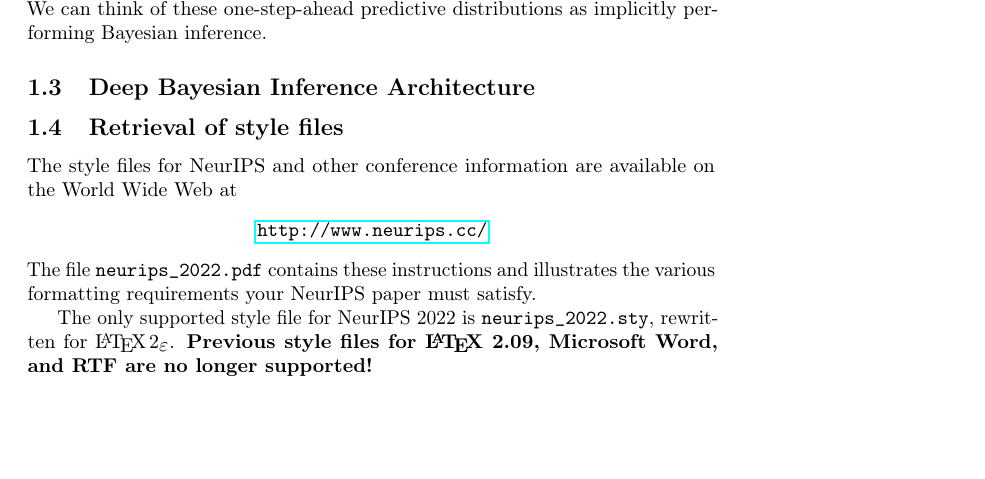
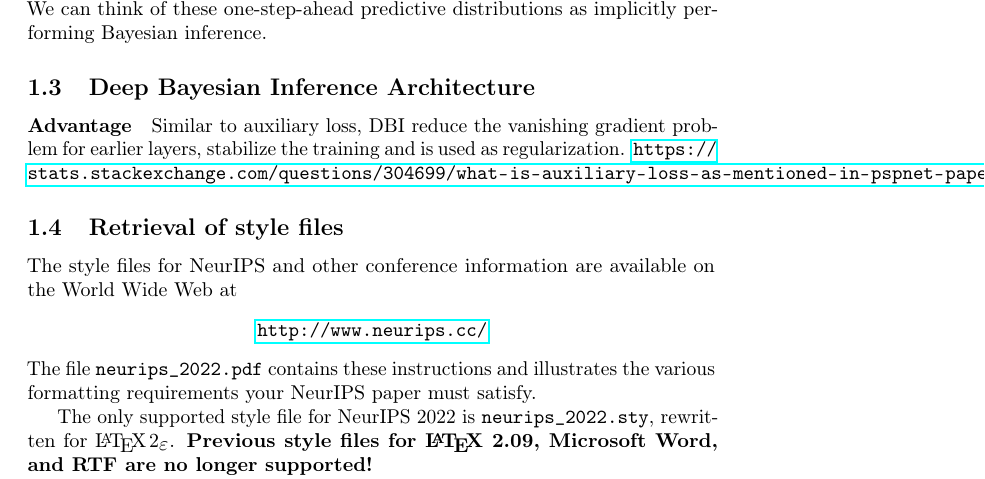
Before and after one commit to keepsimpler/sunyata, a LaTeX paper (doc/neurips_2022.tex): part of page 2 of 9, cut so that both start at the same text, the shorter picture padded with empty space. Compiled offline with pdfLaTeX; a LaTeX package or settings file that is missing is left out; a missing bibliography style is replaced by a similar one.

Commit message:
deep bayesian inference

```diff
--- a/doc/neurips_2022.tex
+++ b/doc/neurips_2022.tex
@@ -130,6 +130,8 @@ We can think of these one-step-ahead predictive distributions as implicitly perf
 
 \subsection{Deep Bayesian Inference Architecture}
 
+\paragraph*{Advantage} Similar to auxiliary loss, DBI reduce the vanishing gradient problem for earlier layers, stabilize the training and is used as regularization.
+\url{https://stats.stackexchange.com/questions/304699/what-is-auxiliary-loss-as-mentioned-in-pspnet-paper}
 
 \subsection{Retrieval of style files}
 
```
Also changed, not shown: doc/neurips_2022.pdf.
